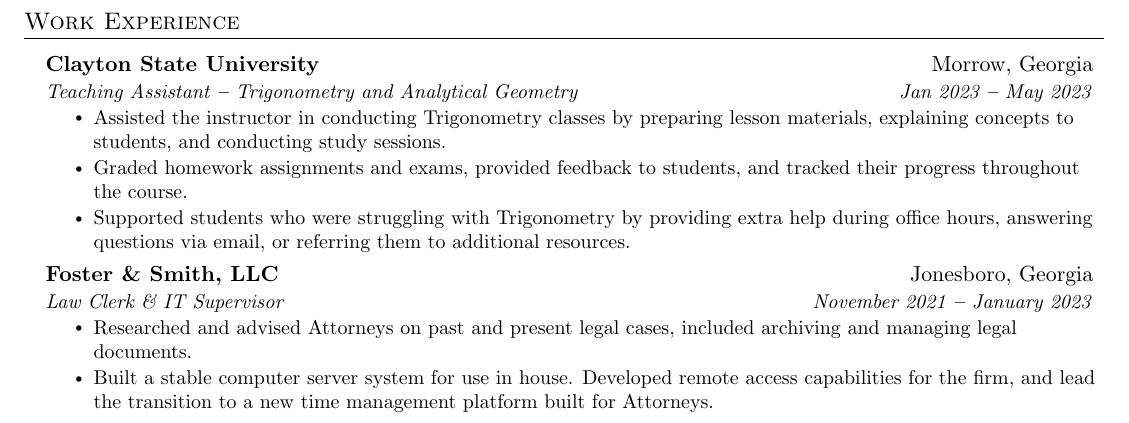
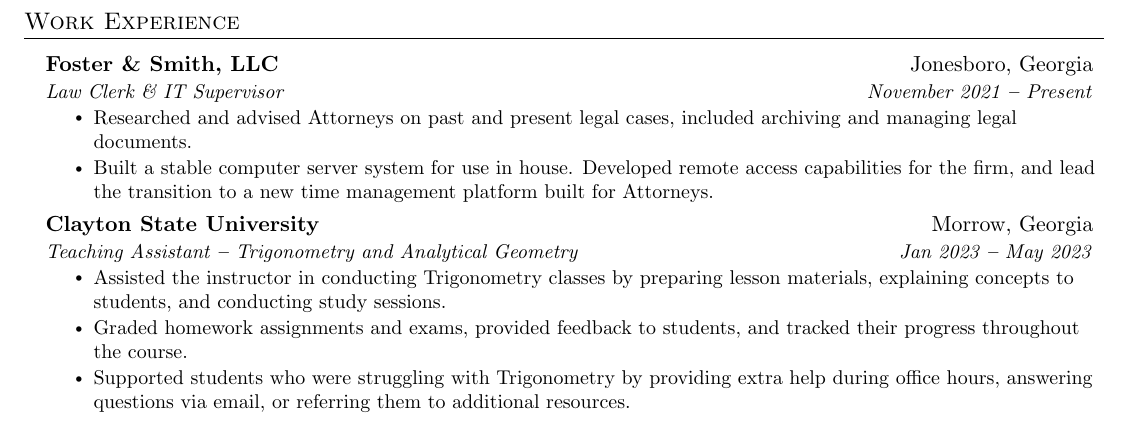
Before and after one commit to rockenman1234/resume, a LaTeX document (main.tex): part of page 1 of 2, cut so that both start at the same text. Compiled offline with pdfLaTeX.

Commit message:
Add files via upload

```diff
--- a/main.tex
+++ b/main.tex
@@ -204,6 +204,15 @@
   \vspace{3pt}
   \resumeSubHeadingListStart
 
+    % \vspace{15pt}
+    \resumeSubheading
+      {Foster \& Smith, LLC}{Jonesboro, Georgia}
+      {Law Clerk \& IT Supervisor}{November 2021 \textbf{--} Present}
+        \resumeItemListStart
+            \resumeItem{Researched and advised Attorneys on past and present legal cases, included archiving and managing legal documents.}
+            \resumeItem{Built a stable computer server system for use in house. Developed remote access capabilities for the firm, and lead the transition to a new time management platform built for Attorneys.}
+        \resumeItemListEnd
+
     \resumeSubheading
       {Clayton State University}{Morrow, Georgia}
       {Teaching Assistant \textbf{--} Trigonometry and Analytical Geometry}{Jan 2023 \textbf{--} May 2023}
@@ -211,15 +220,6 @@
             \resumeItem{Assisted the instructor in conducting Trigonometry classes by preparing lesson materials, explaining concepts to students, and conducting study sessions.}
             \resumeItem{Graded homework assignments and exams, provided feedback to students, and tracked their progress throughout the course.}
             \resumeItem{Supported students who were struggling with Trigonometry by providing extra help during office hours, answering questions via email, or referring them to additional resources.}
-        \resumeItemListEnd
-
-    % \vspace{15pt}
-    \resumeSubheading
-      {Foster \& Smith, LLC}{Jonesboro, Georgia}
-      {Law Clerk \& IT Supervisor}{November 2021 \textbf{--} January 2023}
-        \resumeItemListStart
-            \resumeItem{Researched and advised Attorneys on past and present legal cases, included archiving and managing legal documents.}
-            \resumeItem{Built a stable computer server system for use in house. Developed remote access capabilities for the firm, and lead the transition to a new time management platform built for Attorneys.}
         \resumeItemListEnd
 
     \resumeSubheading
```
Also changed, not shown: Resume.pdf.
